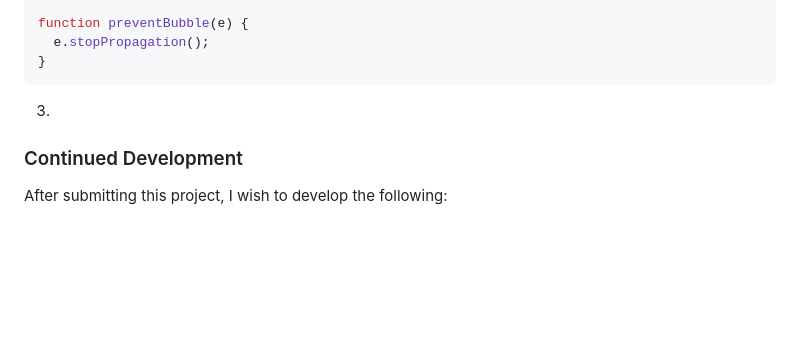
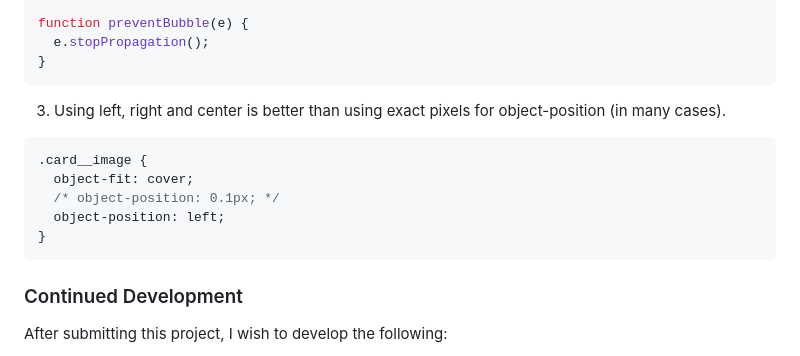
Before and after one commit to fraserjubb/fm-article-preview-component-, a Markdown page: README.md, the part around the change. Rendered like a GitHub page; blank space fills up the shorter version.

Commit message:
Added another note

````diff
--- a/README.md
+++ b/README.md
@@ -64,7 +64,15 @@ function preventBubble(e) {
 }
 ```
 
-3.
+3. Using left, right and center is better than using exact pixels for object-position (in many cases).
+
+```css
+.card__image {
+  object-fit: cover;
+  /* object-position: 0.1px; */
+  object-position: left;
+}
+```
 
 ### Continued Development
 
````
